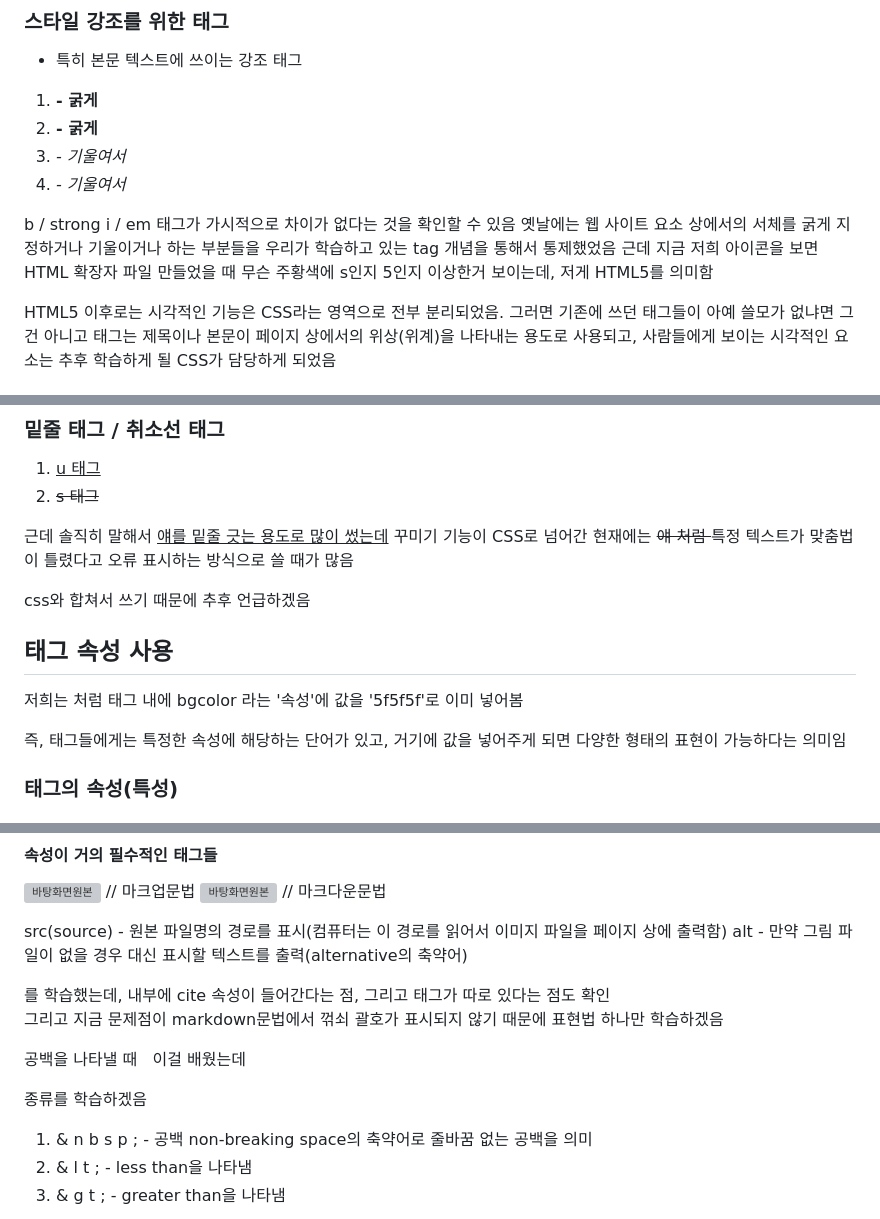
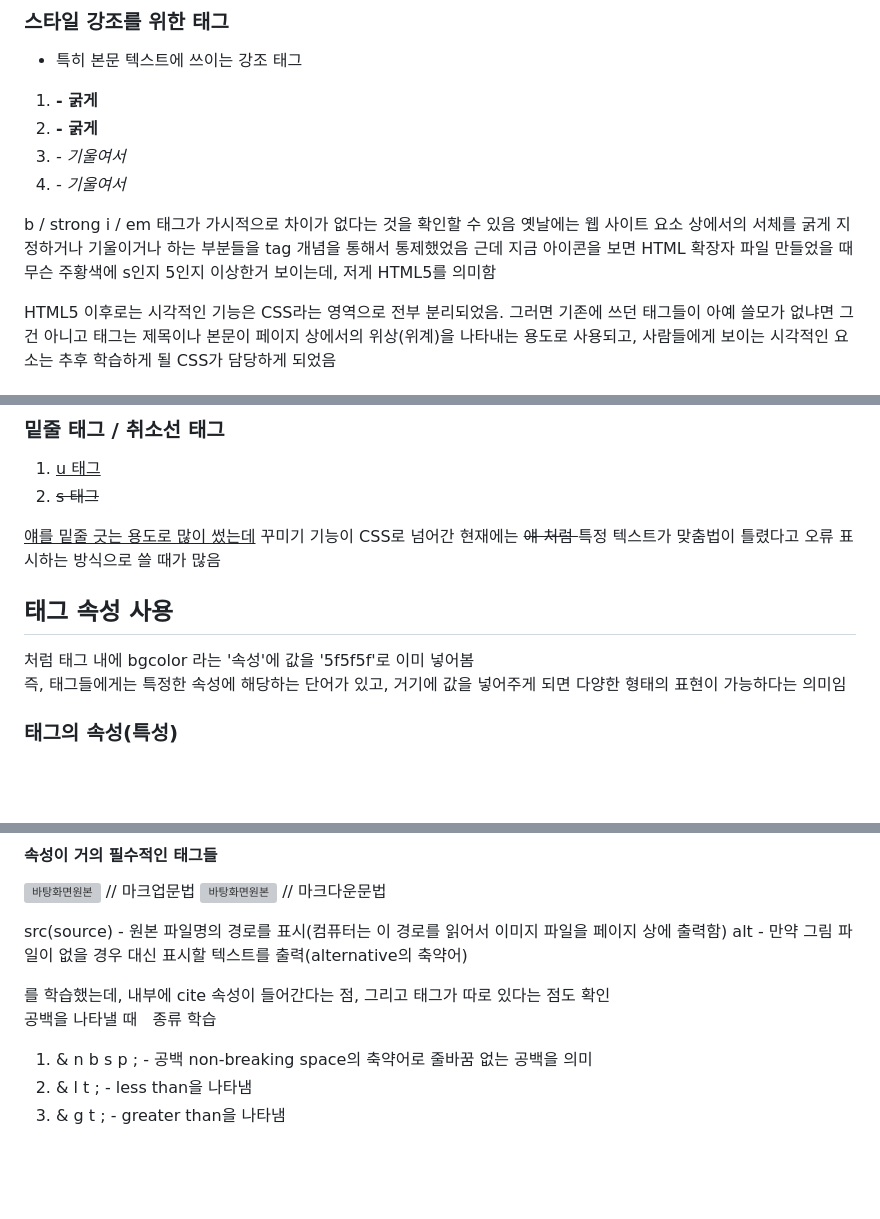
Before and after one commit to lys-17/korit_3_html, a Markdown page: learning_log/20250403.md, 3 parts joined by grey strips. GitHub-like rendering; blank space fills up the shorter version; grey boxes are pictures that could not be loaded.

```diff
--- a/learning_log/20250403.md
+++ b/learning_log/20250403.md
@@ -25,8 +23,8 @@ console / source / network 관련 자료들을 확인할 수 있는 개발자
 
 b / strong
 i / em 태그가 가시적으로 차이가 없다는 것을 확인할 수 있음
-옛날에는 웹 사이트 요소 상에서의 서체를 굵게 지정하거나 기울이거나 하는 부분들을 우리가 학습하고 있는 tag 개념을 통해서 통제했었음
-근데 지금 저희 아이콘을 보면 HTML 확장자 파일 만들었을 때 무슨 주황색에 s인지 5인지 이상한거 보이는데, 저게 HTML5를 의미함
+옛날에는 웹 사이트 요소 상에서의 서체를 굵게 지정하거나 기울이거나 하는 부분들을 tag 개념을 통해서 통제했었음
+근데 지금 아이콘을 보면 HTML 확장자 파일 만들었을 때 무슨 주황색에 s인지 5인지 이상한거 보이는데, 저게 HTML5를 의미함
 
 HTML5 이후로는 시각적인 기능은 CSS라는 영역으로 전부 분리되었음. 그러면 기존에 쓰던 태그들이 아예 쓸모가 없냐면 그건 아니고 태그는 제목이나 본문이 페이지 상에서의 위상(위계)을 나타내는 용도로 사용되고, 사람들에게 보이는 시각적인 요소는 추후 학습하게 될 CSS가 담당하게 되었음
 
@@ -53,12 +51,10 @@ HTML5 이후로는 시각적인 기능은 CSS라는 영역으로 전부 분리
 1. <u> u 태그 </u>
 2. <s> s 태그 </s>
 
-근데 솔직히 말해서 <u>얘를 밑줄 긋는 용도로 많이 썼는데</u> 꾸미기 기능이 CSS로 넘어간 현재에는 <s>얘 처럼 </s> 특정 텍스트가 맞춤법이 틀렸다고 오류 표시하는 방식으로 쓸 때가 많음
-
-css와 합쳐서 쓰기 때문에 추후 언급하겠음
+<u> 얘를 밑줄 긋는 용도로 많이 썼는데</u> 꾸미기 기능이 CSS로 넘어간 현재에는 <s>얘 처럼 </s> 특정 텍스트가 맞춤법이 틀렸다고 오류 표시하는 방식으로 쓸 때가 많음
 
 ## 태그 속성 사용
-저희는 <body bgcolor="5f5f5f"></body>처럼 태그 내에 bgcolor 라는 '속성'에 값을 '5f5f5f'로 이미 넣어봄
+<body bgcolor="5f5f5f"></body>처럼 태그 내에 bgcolor 라는 '속성'에 값을 '5f5f5f'로 이미 넣어봄
 
 즉, 태그들에게는 특정한 속성에 해당하는 단어가 있고, 거기에 값을 넣어주게 되면 다양한 형태의 표현이 가능하다는 의미임
 
@@ -79,11 +75,8 @@ alt - 만약 그림 파일이 없을 경우 대신 표시할 텍스트를 출력
 
 <blockquote> </blockquote>를 학습했는데, 내부에 cite 속성이 들어간다는 점, 그리고 <cite></cite> 태그가 따로 있다는 점도 확인
 
-그리고 지금 문제점이 markdown문법에서 꺾쇠 괄호가 표시되지 않기 때문에 표현법 하나만 학습하겠음
-
-공백을 나타낼 때 &nbsp; 이걸 배웠는데
-
-종류를 학습하겠음
+공백을 나타낼 때 &nbsp;
+종류 학습
 1. & n b s p ; - 공백 non-breaking space의 축약어로 줄바꿈 없는 공백을 의미
 2. & l t ; - less than을 나타냄
 3. & g t ; - greater than을 나타냄
```
Also changed, not shown: other parts of learning_log/20250403.md (+2 -6 lines).
